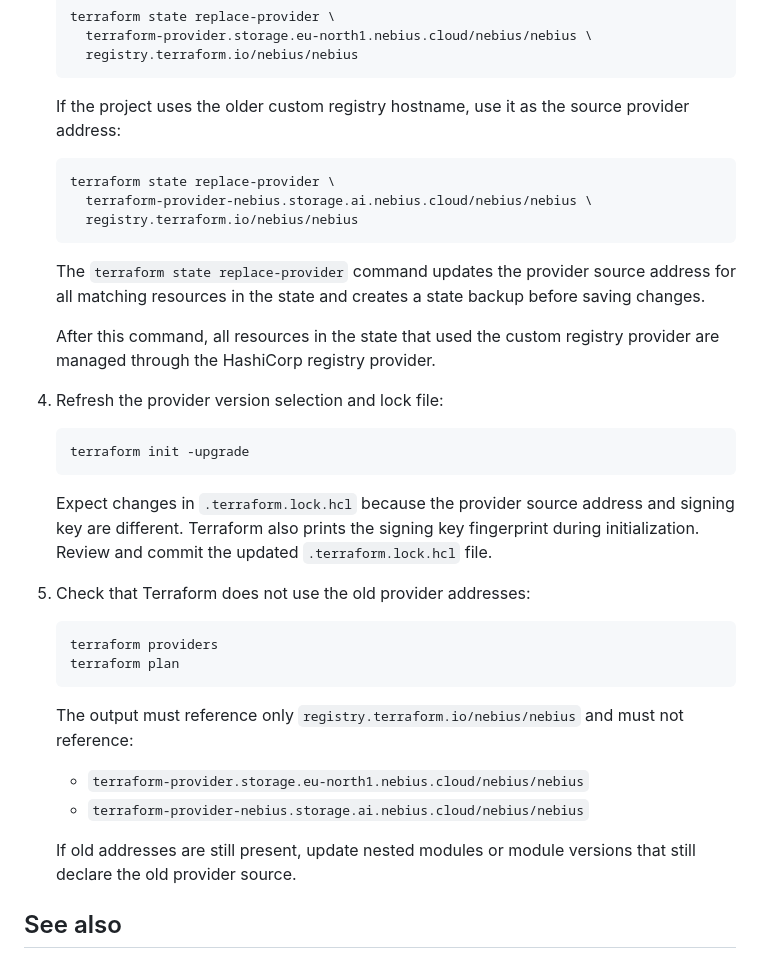
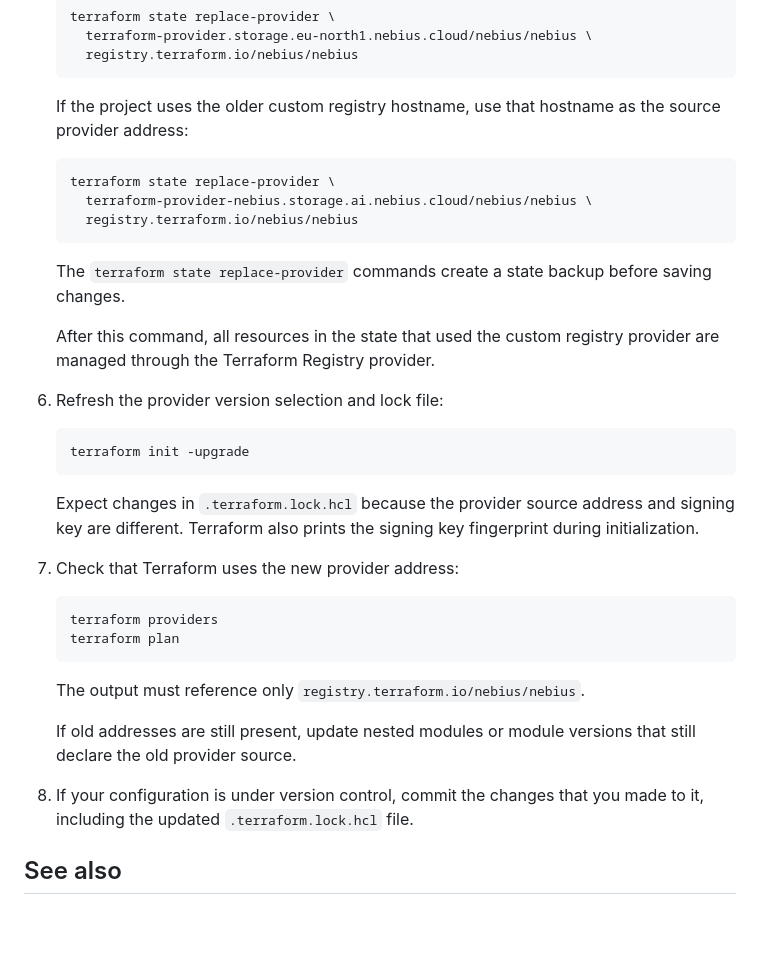
Before and after one commit to nebius/terraform-provider-nebius, a Markdown page: docs/guides/install.md, the part around one of its changes. GitHub-like rendering; blank space fills up the shorter version.

````diff
--- a/docs/guides/install.md
+++ b/docs/guides/install.md
@@ -102,7 +117,7 @@ To move the provider:
      registry.terraform.io/nebius/nebius
    ```
 
-   If the project uses the older custom registry hostname, use it as the source provider address:
+   If the project uses the older custom registry hostname, use that hostname as the source provider address:
 
    ```bash
    terraform state replace-provider \
@@ -110,9 +125,9 @@ To move the provider:
      registry.terraform.io/nebius/nebius
    ```
 
-   The `terraform state replace-provider` command updates the provider source address for all matching resources in the state and creates a state backup before saving changes.
+   The `terraform state replace-provider` commands create a state backup before saving changes.
 
-   After this command, all resources in the state that used the custom registry provider are managed through the HashiCorp registry provider.
+   After this command, all resources in the state that used the custom registry provider are managed through the Terraform Registry provider.
 
 1. Refresh the provider version selection and lock file:
 
@@ -120,21 +135,20 @@ To move the provider:
    terraform init -upgrade
    ```
 
-   Expect changes in `.terraform.lock.hcl` because the provider source address and signing key are different. Terraform also prints the signing key fingerprint during initialization. Review and commit the updated `.terraform.lock.hcl` file.
+   Expect changes in `.terraform.lock.hcl` because the provider source address and signing key are different. Terraform also prints the signing key fingerprint during initialization.
 
-1. Check that Terraform does not use the old provider addresses:
+1. Check that Terraform uses the new provider address:
 
    ```bash
    terraform providers
    terraform plan
    ```
 
-   The output must reference only `registry.terraform.io/nebius/nebius` and must not reference:
-
-   * `terraform-provider.storage.eu-north1.nebius.cloud/nebius/nebius`
-   * `terraform-provider-nebius.storage.ai.nebius.cloud/nebius/nebius`
+   The output must reference only `registry.terraform.io/nebius/nebius`.
 
    If old addresses are still present, update nested modules or module versions that still declare the old provider source.
+
+1. If your configuration is under version control, commit the changes that you made to it, including the updated `.terraform.lock.hcl` file.
 
 ## See also
 
````
Also changed, not shown: other parts of docs/guides/install.md (+28 -13 lines), templates/guides/install.md (+36 -22 lines).
